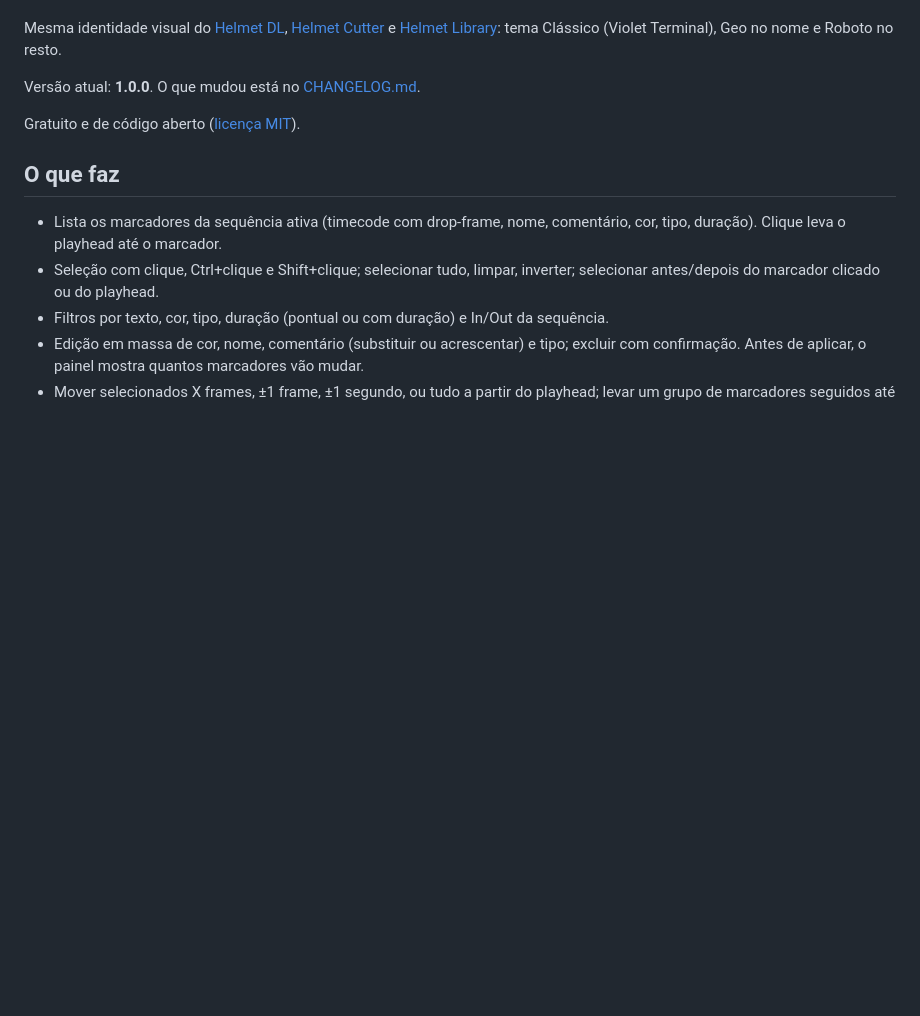
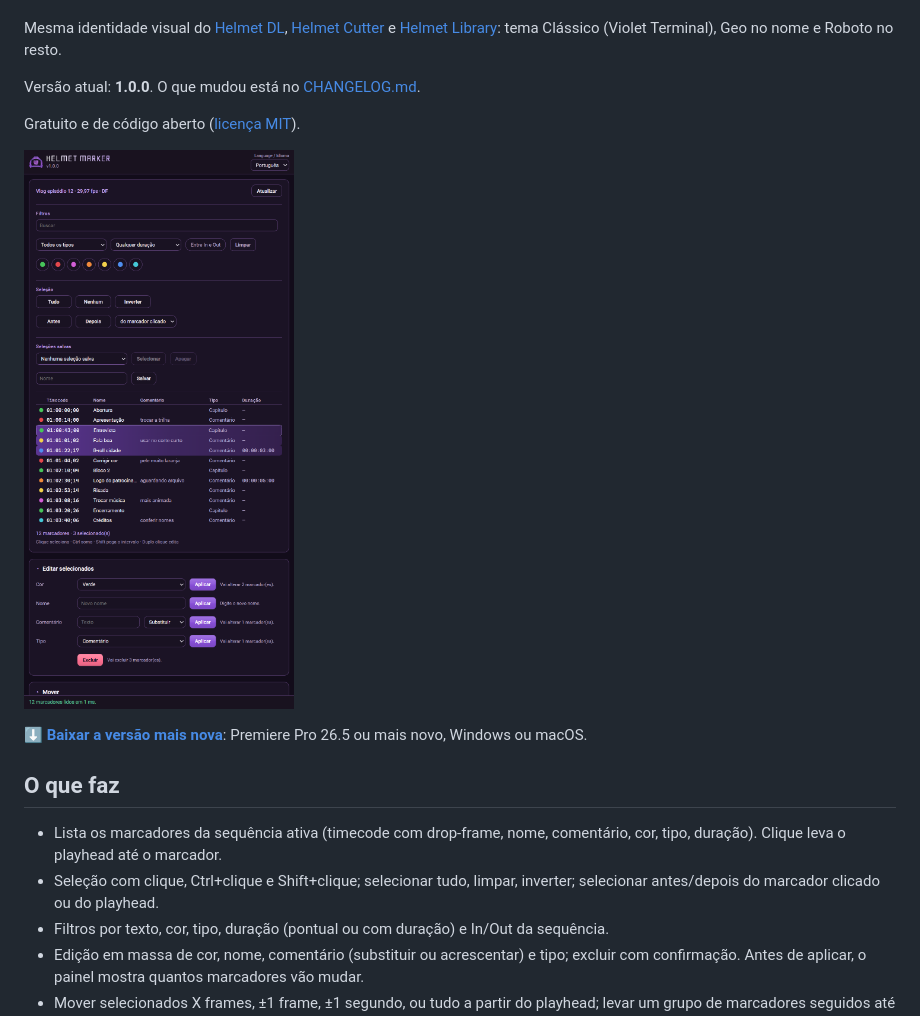
Before and after one commit to derpbizinoto/helmet-marker, a Markdown page: README.pt-BR.md, the part around one of its changes. Rendered like a GitHub page; pictures changed too: docs/screenshots/pt/painel.png (added); blank space fills up the shorter version.

Commit message:
Publicar no GitHub: screenshots nos READMEs e link de download
Co-Authored-By: Claude Opus 5.5 <noreply@anthropic.com>

```diff
--- a/README.pt-BR.md
+++ b/README.pt-BR.md
@@ -9,6 +9,10 @@ Mesma identidade visual do [Helmet DL](https://github.com/derpbizinoto/helmet-dl
 Versão atual: **1.0.0**. O que mudou está no [CHANGELOG.md](CHANGELOG.md).
 
 Gratuito e de código aberto ([licença MIT](LICENSE)).
+
+![Painel do Helmet Marker](docs/screenshots/pt/painel.png)
+
+**[⬇ Baixar a versão mais nova](https://github.com/derpbizinoto/helmet-marker/releases/latest)**: Premiere Pro 26.5 ou mais novo, Windows ou macOS.
 
 ## O que faz
 
```
Also changed, not shown: other parts of README.pt-BR.md (+1 -1 lines), README.md (+5 -1 lines), docs/screenshots/en/painel.png (added), 1 other file.
